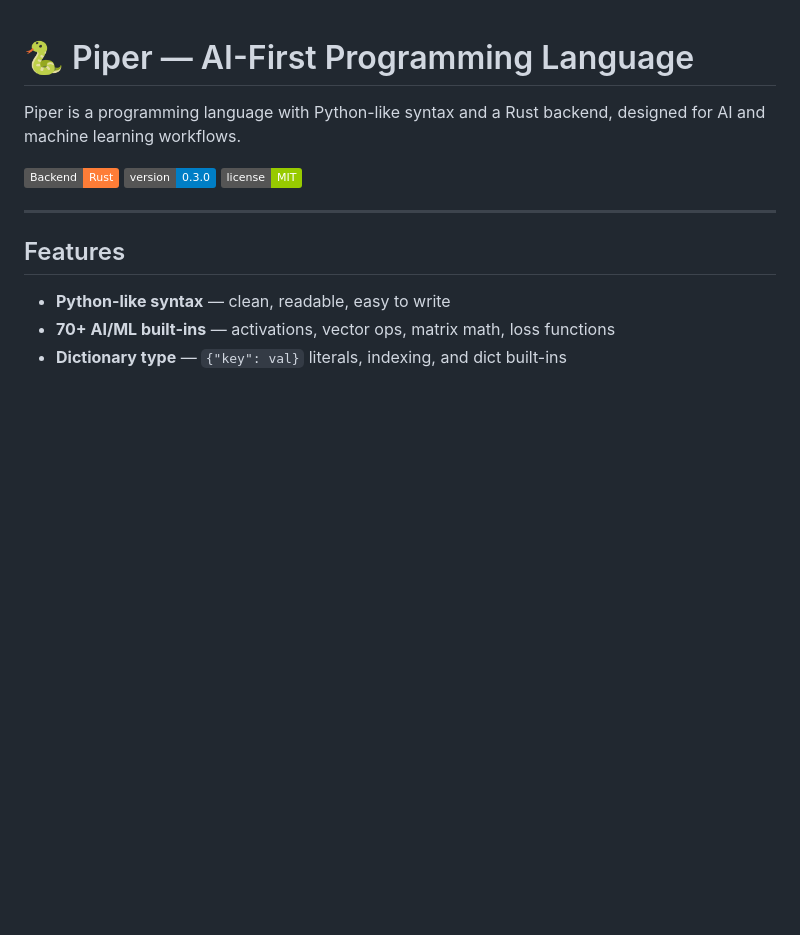
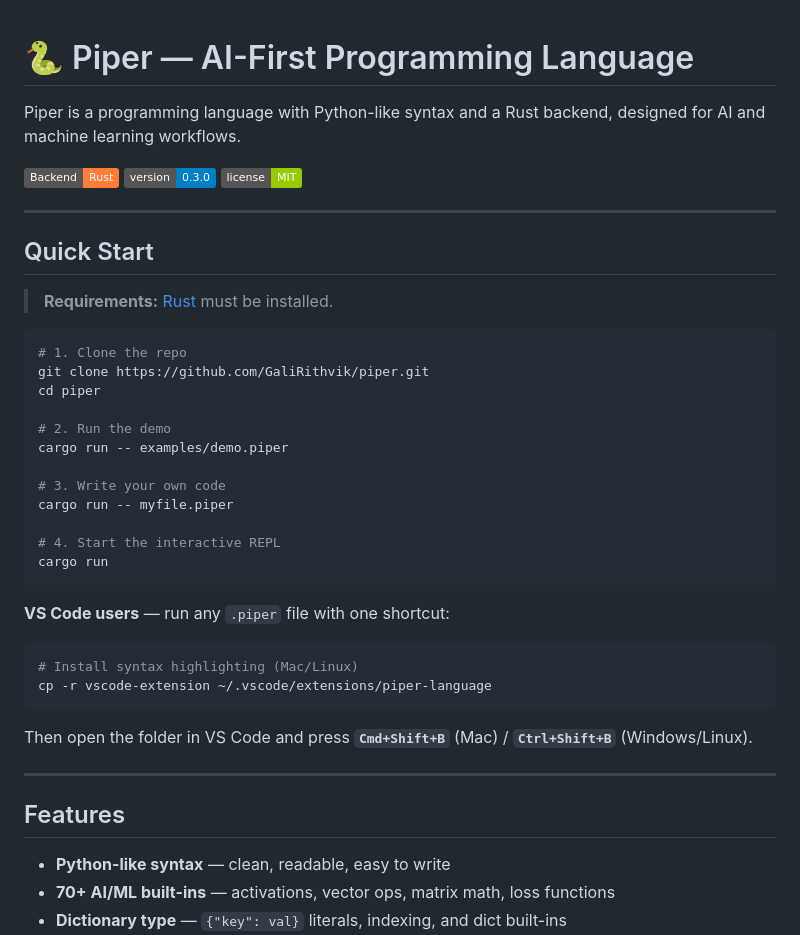
Before and after one commit to GaliRithvik/piper, a Markdown page: README.md, the part around the change. GitHub-like rendering; badges without logos; blank space fills up the shorter version.

Commit message:
docs: add Quick Start section at top of README

````diff
--- a/README.md
+++ b/README.md
@@ -3,6 +3,34 @@
 Piper is a programming language with Python-like syntax and a Rust backend, designed for AI and machine learning workflows.
 
 ![Rust](https://img.shields.io/badge/Backend-Rust-orange) ![Version](https://img.shields.io/badge/version-0.3.0-blue) ![License](https://img.shields.io/badge/license-MIT-green)
+
+---
+
+## Quick Start
+
+> **Requirements:** [Rust](https://rustup.rs/) must be installed.
+
+```bash
+# 1. Clone the repo
+git clone https://github.com/GaliRithvik/piper.git
+cd piper
+
+# 2. Run the demo
+cargo run -- examples/demo.piper
+
+# 3. Write your own code
+cargo run -- myfile.piper
+
+# 4. Start the interactive REPL
+cargo run
+```
+
+**VS Code users** — run any `.piper` file with one shortcut:
+```bash
+# Install syntax highlighting (Mac/Linux)
+cp -r vscode-extension ~/.vscode/extensions/piper-language
+```
+Then open the folder in VS Code and press **`Cmd+Shift+B`** (Mac) / **`Ctrl+Shift+B`** (Windows/Linux).
 
 ---
 
````
